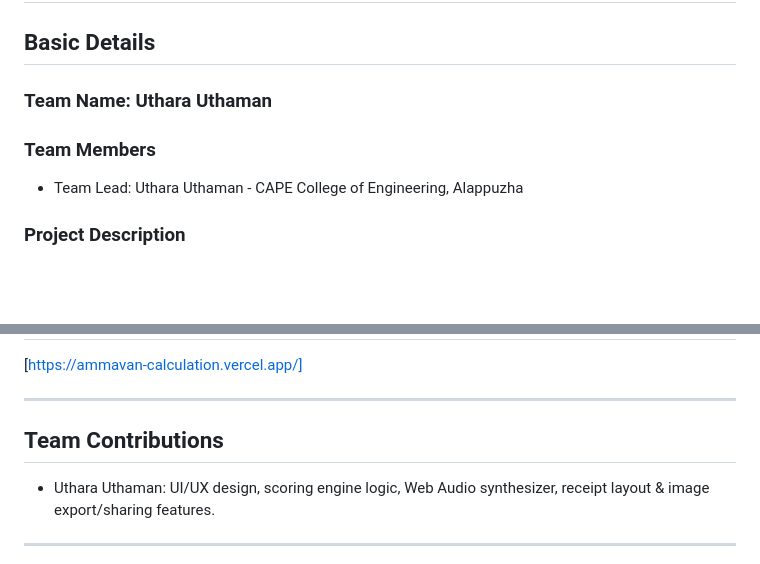
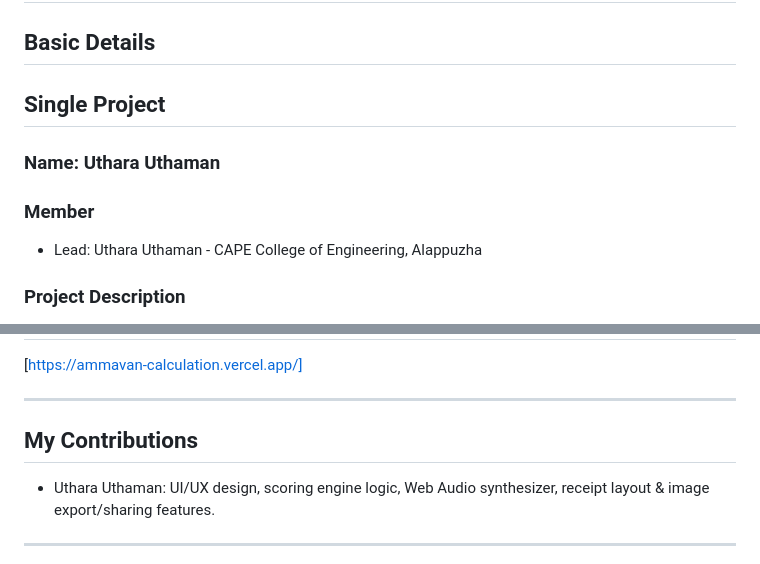
Before and after one commit to Uthara-art/ammavan-calculation, a Markdown page: README.md, 2 parts joined by grey strips. Drawn GitHub-style; blank space fills up the shorter version.

Commit message:
Update README with project and contribution details

```diff
--- a/README.md
+++ b/README.md
@@ -3,10 +3,11 @@
 # അമ്മാവൻ Calculation 🎯
 
 ## Basic Details
-### Team Name: Uthara Uthaman
+## Single Project
+###  Name: Uthara Uthaman
 
-### Team Members
-- Team Lead: Uthara Uthaman - CAPE College of Engineering, Alappuzha
+###  Member
+-  Lead: Uthara Uthaman - CAPE College of Engineering, Alappuzha
 
 ### Project Description
 **അമ്മാവൻ Calculation** is a completely unnecessary financial calculator that calculates how much "കൈനീട്ടം" your relatives supposedly owe you for the emotional damage caused by family interrogations.
@@ -148,7 +149,7 @@ For Software:
 
 ---
 
-## Team Contributions
+## My Contributions
 - Uthara Uthaman: UI/UX design, scoring engine logic, Web Audio synthesizer, receipt layout & image export/sharing features.
 
 ---
```
